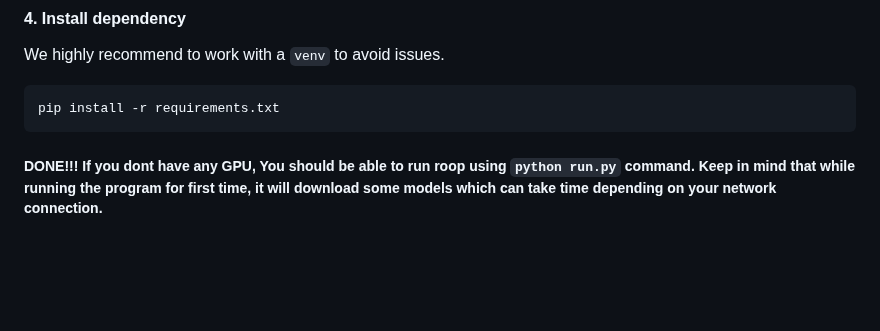
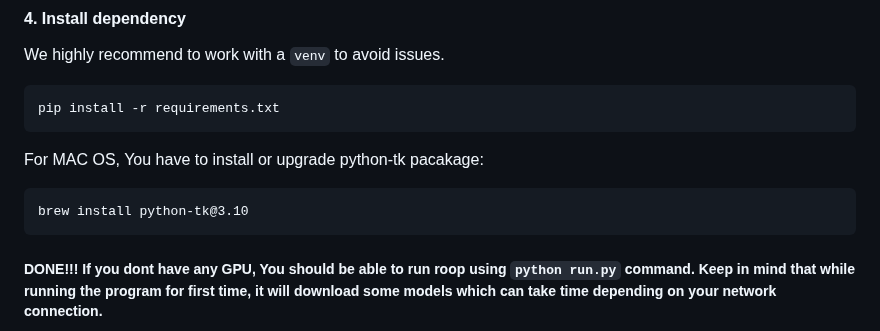
Before and after one commit to hacksider/Deep-Live-Cam, a Markdown page: README.md, the part around the change. GitHub-like rendering; blank space fills up the shorter version.

````diff
--- a/README.md
+++ b/README.md
@@ -32,6 +32,10 @@ Then put those 2 files on the "**models**" folder
 We highly recommend to work with a  `venv`  to avoid issues.
 ```
 pip install -r requirements.txt
+```
+For MAC OS, You have to install or upgrade python-tk pacakage:
+```
+brew install python-tk@3.10
 ```
 ##### DONE!!! If you dont have any GPU, You should be able to run roop using `python run.py` command. Keep in mind that while running the program for first time, it will download some models which can take time depending on your network connection.
 
````
